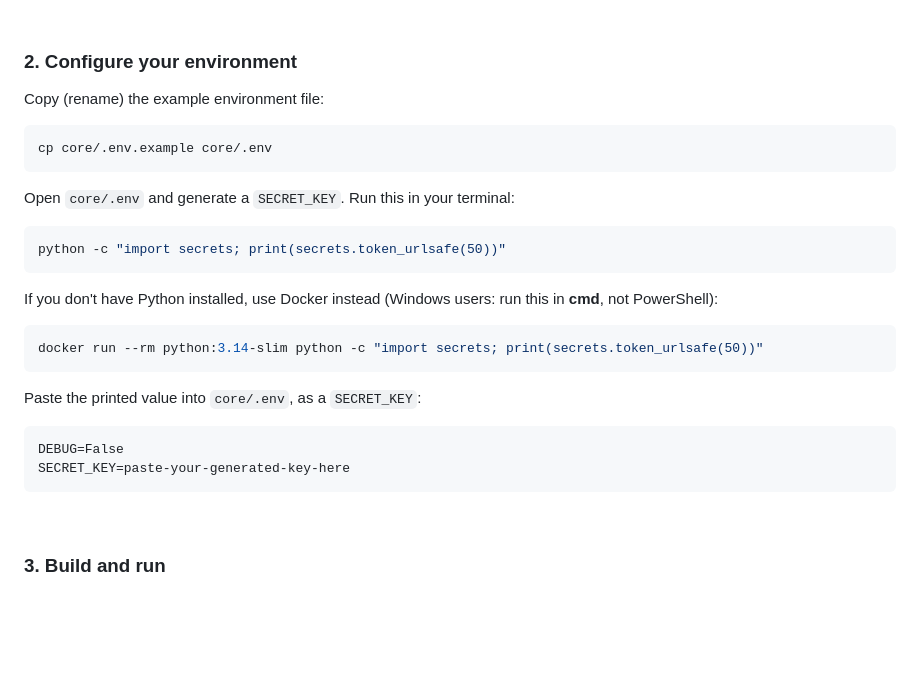
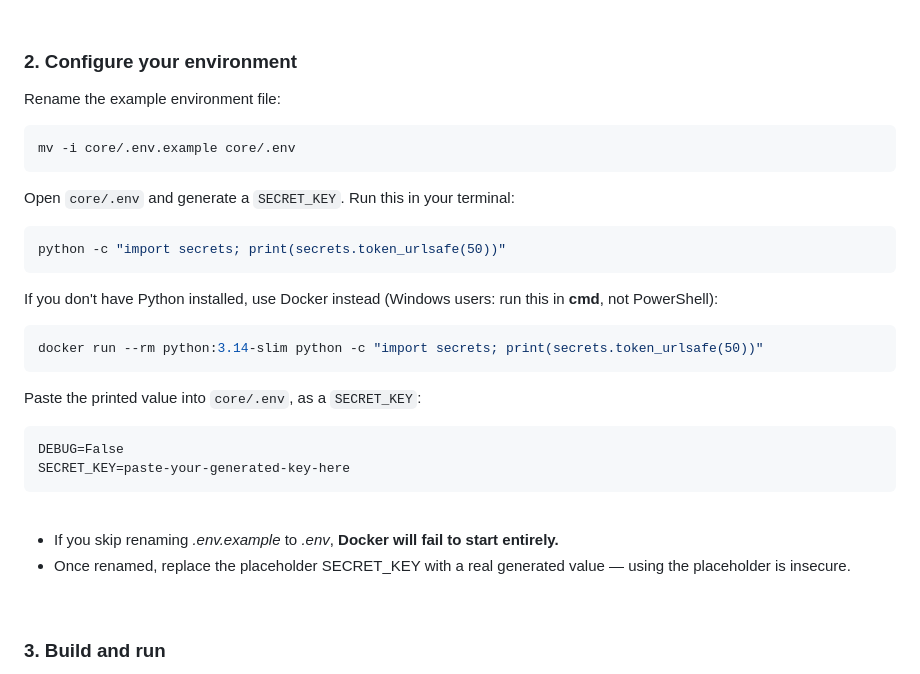
Before and after one commit to OneGoshko12/KornerCloud, a Markdown page: README.md, the part around the change. Rendered like a GitHub page; blank space fills up the shorter version.

Commit message:
Clarify environment file setup instructions
Updated instructions for configuring the environment file and emphasized the importance of renaming it.

````diff
--- a/README.md
+++ b/README.md
@@ -63,10 +63,10 @@ cd KornerCloud
 
 ### 2. Configure your environment
 
-Copy (rename) the example environment file:
+Rename the example environment file:
 
 ```bash
-cp core/.env.example core/.env
+mv -i core/.env.example core/.env
 ```
 
 Open `core/.env` and generate a `SECRET_KEY`. Run this in your terminal:
@@ -87,6 +87,11 @@ Paste the printed value into `core/.env`, as a `SECRET_KEY`:
 DEBUG=False
 SECRET_KEY=paste-your-generated-key-here
 ```
+<br>
+
+- If you skip renaming *.env.example* to *.env*, **Docker will fail to start entirely.**
+- Once renamed, replace the placeholder SECRET_KEY with a real generated value — using the placeholder is insecure.
+
 <br>
 
  ### 3. Build and run
````
